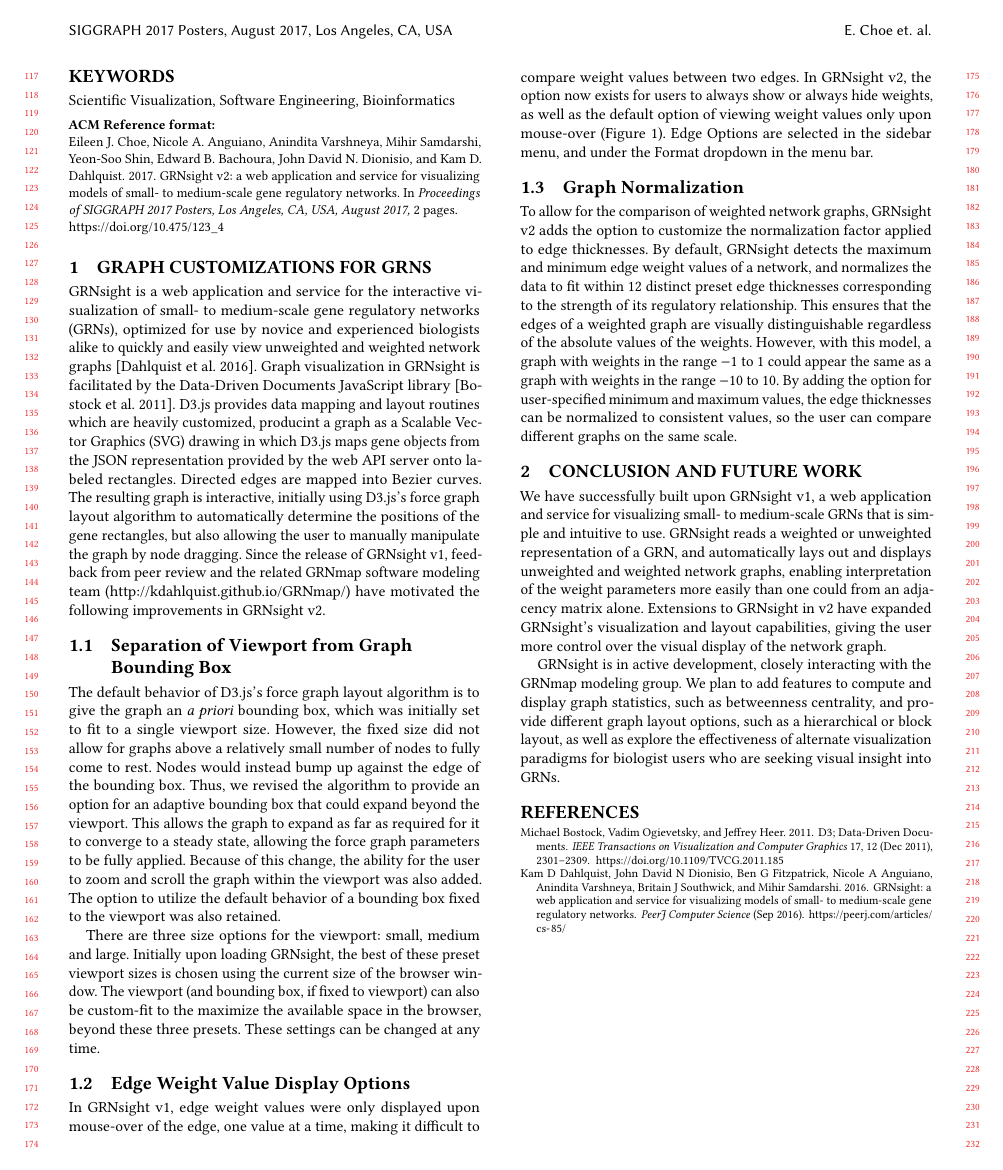
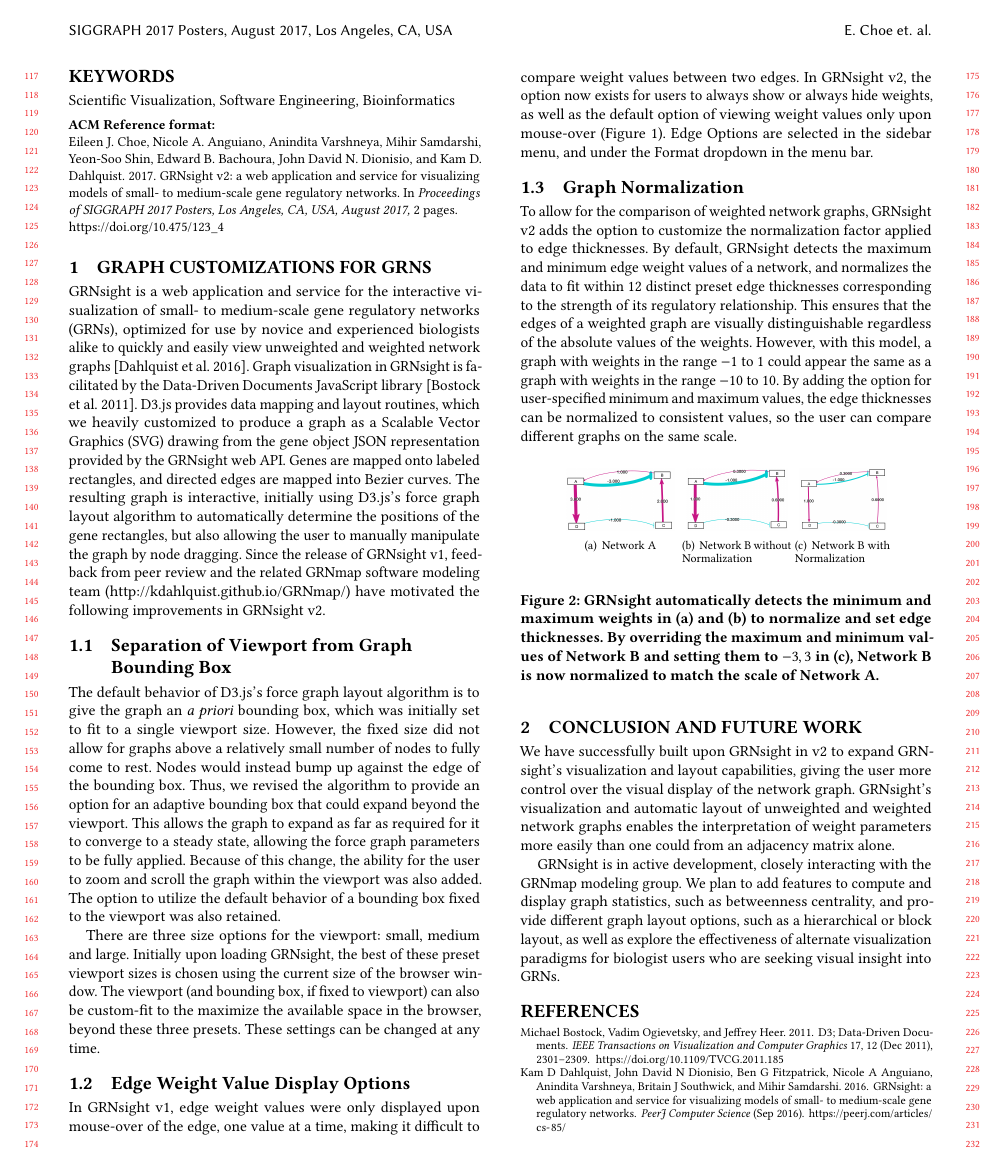
Before and after one commit to dondi/GRNsight, a LaTeX paper (documents/abstracts/SIGGRAPH 2017 Abstract/siggraph-abstract-review.tex): page 2 of 2. Compiled offline with pdfLaTeX.

Commit message:
fixed typo, condensed intro and conclusion, added figure 2 back in

```diff
--- a/documents/abstracts/SIGGRAPH 2017 Abstract/siggraph-abstract-review.tex
+++ b/documents/abstracts/SIGGRAPH 2017 Abstract/siggraph-abstract-review.tex
@@ -189,7 +189,7 @@ We present new features in v2 of GRNsight, a web application and service for int
 
 \section{Graph Customizations for GRNs}
 
-GRNsight is a web application and service for the interactive visualization of small- to medium-scale gene regulatory networks (GRNs), optimized for use by novice and experienced biologists alike to quickly and easily view unweighted and weighted network graphs \cite{peerj}. Graph visualization in GRNsight is facilitated by the Data-Driven Documents JavaScript library \cite{d3}. D3.js provides data mapping and layout routines which are heavily customized, producint a graph as a Scalable Vector Graphics (SVG) drawing in which D3.js maps gene objects from the JSON representation provided by the web API server onto labeled rectangles. Directed edges are mapped into Bezier curves. The resulting graph is interactive, initially using D3.js's force graph layout algorithm to automatically determine the positions of the gene rectangles, but also allowing the user to manually manipulate the graph by node dragging. Since the release of GRNsight v1, feedback from peer review and the related GRNmap software modeling team (\url{http://kdahlquist.github.io/GRNmap/}) have motivated the following improvements in GRNsight v2.
+GRNsight is a web application and service for the interactive visualization of small- to medium-scale gene regulatory networks (GRNs), optimized for use by novice and experienced biologists alike to quickly and easily view unweighted and weighted network graphs \cite{peerj}. Graph visualization in GRNsight is facilitated by the Data-Driven Documents JavaScript library \cite{d3}. D3.js provides data mapping and layout routines, which we heavily customized to produce a graph as a Scalable Vector Graphics (SVG) drawing from the gene object JSON representation provided by the GRNsight web API. Genes are mapped onto labeled rectangles, and directed edges are mapped into Bezier curves. The resulting graph is interactive, initially using D3.js's force graph layout algorithm to automatically determine the positions of the gene rectangles, but also allowing the user to manually manipulate the graph by node dragging. Since the release of GRNsight v1, feedback from peer review and the related GRNmap software modeling team (\url{http://kdahlquist.github.io/GRNmap/}) have motivated the following improvements in GRNsight v2.
 
 \subsection{Separation of Viewport from Graph Bounding Box}
 The default behavior of D3.js's force graph layout algorithm is to give the graph an \emph{a priori} bounding box, which was initially set to fit to a single viewport size. However, the fixed size did not allow for graphs above a relatively small number of nodes to fully come to rest. Nodes would instead bump up against the edge of the bounding box. Thus, we revised the algorithm to provide an option for an adaptive bounding box that could expand beyond the viewport. This allows the graph to expand as far as required for it to converge to a steady state, allowing the force graph parameters to be fully applied. Because of this change, the ability for the user to zoom and scroll the graph within the viewport was also added. The option to utilize the default behavior of a bounding box fixed to the viewport was also retained.
@@ -202,30 +202,30 @@ In GRNsight v1, edge weight values were only displayed upon mouse-over of the ed
 \subsection{Graph Normalization}
 
 To allow for the comparison of weighted network graphs, GRNsight v2 adds the option to customize the normalization factor applied to edge thicknesses. By default, GRNsight detects the maximum and minimum edge weight values of a network, and normalizes the data to fit within 12 distinct preset edge thicknesses corresponding to the strength of its regulatory relationship. This ensures that the edges of a weighted graph are visually distinguishable regardless of the absolute values of the weights. However, with this model, a graph with weights in the range \(-1\) to \(1\) could appear the same as a graph with weights in the range \(-10\) to \(10\). By adding the option for user-specified minimum and maximum values, the edge thicknesses can be normalized to consistent values, so the user can compare different graphs on the same scale.
-%
-%\begin{figure}[h]
-%    \centering
-%    \subfigure[Network A]
-%    {
-%        \includegraphics[height=1in]{networkA.png}
- %       \label{fig:networkA}
-%    }
-%    \subfigure[Network B without Normalization]
-%    {
-%        \includegraphics[height=1in]{networkB.png}
-%        \label{fig:networkB}
-%    }
-%    \subfigure[Network B with Normalization]
-%    {
-%        \includegraphics[height=1in]{networkB-normalized.png}
-%        \label{fig:networkB-normalized}
-%    }
-%    \caption{GRNsight automatically detects the minimum and maximum weights in (a) and (b) to normalize and set edge thicknesses. By overriding the maximum and minimum values of Network B and setting them to \(-3, 3\) in (c), Network B is now normalized to match the scale of Network A. Now the network visualization in (a) and (c) can be directly compared.}
-%    \label{fig:network-screenshots}
-%\end{figure}
+
+\begin{figure}[h]
+    \centering
+    \subfigure[Network A]
+    {
+        \includegraphics[height=.5in]{networkA.png}
+        \label{fig:networkA}
+    }
+    \subfigure[Network B without Normalization]
+    {
+        \includegraphics[height=.5in]{networkB.png}
+        \label{fig:networkB}
+    }
+    \subfigure[Network B with Normalization]
+    {
+        \includegraphics[height=.5in]{networkB-normalized.png}
+        \label{fig:networkB-normalized}
+    }
+    \caption{GRNsight automatically detects the minimum and maximum weights in (a) and (b) to normalize and set edge thicknesses. By overriding the maximum and minimum values of Network B and setting them to \(-3, 3\) in (c), Network B is now normalized to match the scale of Network A.}
+    \label{fig:network-screenshots}
+\end{figure}
 
 \section{Conclusion and Future Work}
-We have successfully built upon GRNsight v1, a web application and service for visualizing small- to medium-scale GRNs that is simple and intuitive to use. GRNsight reads a weighted or unweighted representation of a GRN, and automatically lays out and displays unweighted and weighted network graphs, enabling interpretation of the weight parameters more easily than one could from an adjacency matrix alone. Extensions to GRNsight in v2 have expanded GRNsight's visualization and layout capabilities, giving the user more control over the visual display of the network graph.
+We have successfully built upon GRNsight in v2 to expand GRNsight's visualization and layout capabilities, giving the user more control over the visual display of the network graph. GRNsight's visualization and automatic layout of unweighted and weighted network graphs enables the interpretation of  weight parameters more easily than one could from an adjacency matrix alone.
 
 GRNsight is in active development, closely interacting with the GRNmap modeling group. We plan to add features to compute and display graph statistics, such as betweenness centrality, and provide different graph layout options, such as a hierarchical or block layout, as well as explore the effectiveness of alternate visualization paradigms for biologist users who are seeking visual insight into GRNs.
 
```
Also changed, not shown: documents/abstracts/SIGGRAPH 2017 Abstract/siggraph-abstract-review.pdf.
